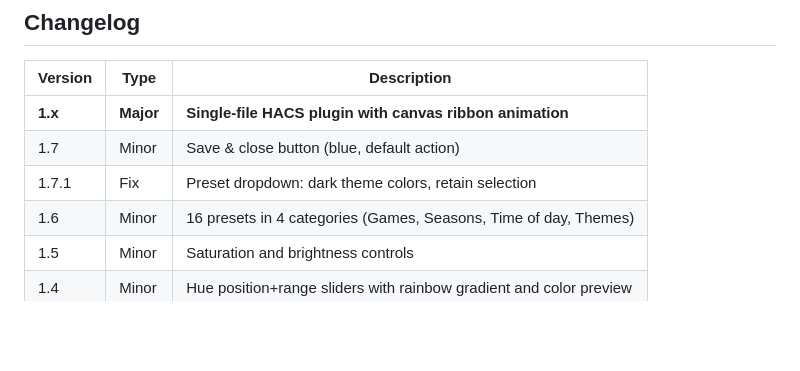
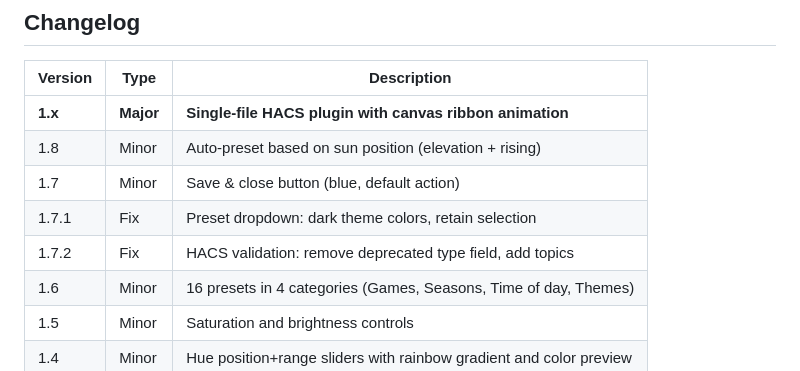
Before and after one commit to jrx-code/ha-canvas-ribbons, a Markdown page: README.md, the part around the change. Rendered like a GitHub page; blank space fills up the shorter version.

Commit message:
Update changelog with v1.8.0 and v1.7.2
Co-Authored-By: Claude Opus 4.6 <noreply@anthropic.com>

```diff
--- a/README.md
+++ b/README.md
@@ -15,8 +15,10 @@ Based on `animation.79.canvas-ribbons` from [lovelace-bg-animation](https://gith
 | Version | Type | Description |
 |---|---|---|
 | **1.x** | **Major** | **Single-file HACS plugin with canvas ribbon animation** |
+| 1.8 | Minor | Auto-preset based on sun position (elevation + rising) |
 | 1.7 | Minor | Save & close button (blue, default action) |
 | 1.7.1 | Fix | Preset dropdown: dark theme colors, retain selection |
+| 1.7.2 | Fix | HACS validation: remove deprecated type field, add topics |
 | 1.6 | Minor | 16 presets in 4 categories (Games, Seasons, Time of day, Themes) |
 | 1.5 | Minor | Saturation and brightness controls |
 | 1.4 | Minor | Hue position+range sliders with rainbow gradient and color preview |
```
